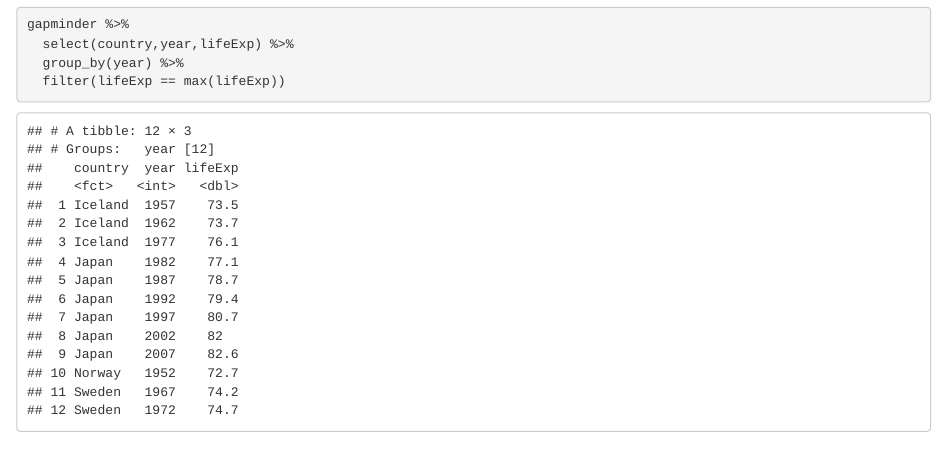
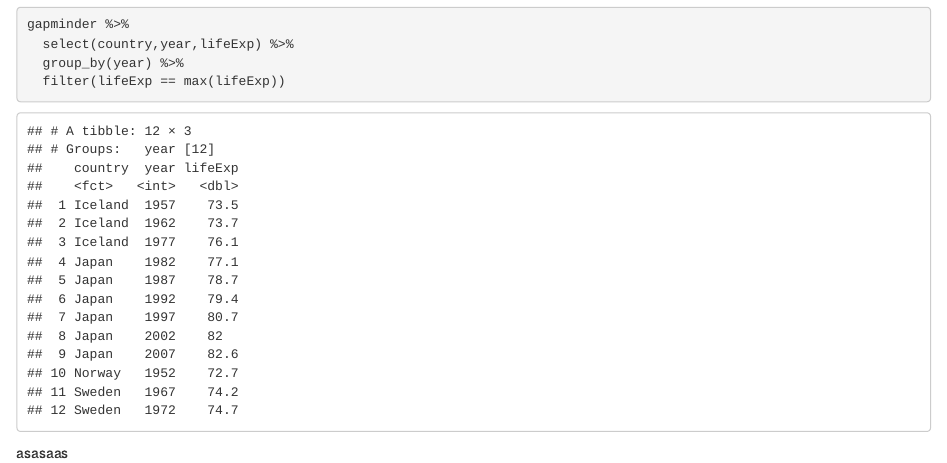
Before and after one commit to ibrahim782/life_exp_ibrahim782, an R Markdown document (life_exp_analysis.Rmd): the page in a window 1100 px wide, from 550 px down. Rendered offline with R 4.5, knitr and Pandoc, with nearby package versions; the gapminder table comes from the copy in Python's plotly package.

````diff
--- a/life_exp_analysis.Rmd
+++ b/life_exp_analysis.Rmd
@@ -27,3 +27,5 @@
 
 
 ```
+
+  asasaas
````
